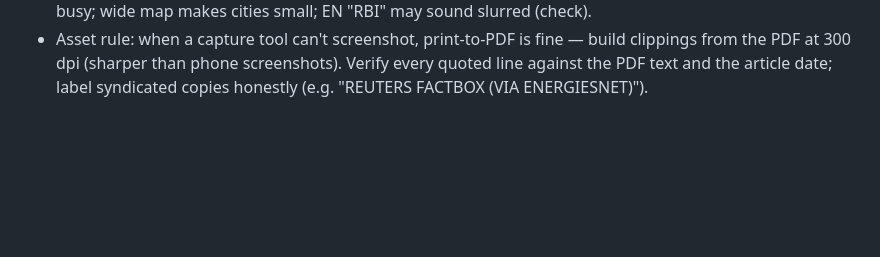
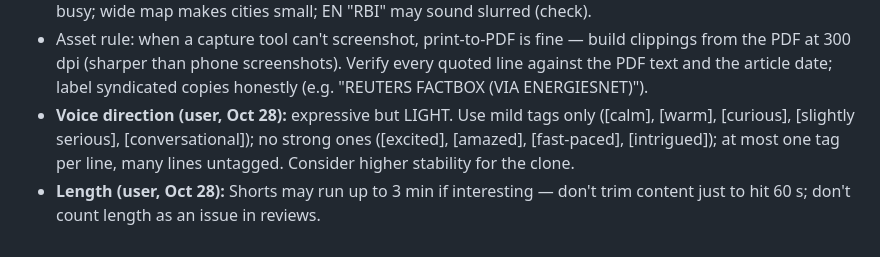
Before and after one commit to Sandy2606/why-channel-studio, a Markdown page: playbook/why-channel-video-SKILL.md, the part around the change. GitHub-like rendering; blank space fills up the shorter version.

Commit message:
Playbook: lighter voice direction, Shorts length up to 3 min
Co-Authored-By: Claude Opus 5.5 <noreply@anthropic.com>
Claude-Session: https://claude.ai/code/session_01BdKa2s4mjjS1mqZWmX9AiL

```diff
--- a/playbook/why-channel-video-SKILL.md
+++ b/playbook/why-channel-video-SKILL.md
@@ -278,3 +278,5 @@ The user is in Texas, so IST times are converted to local time.
 - **Voice line library (Oct 28):** `voice_lib/` (see its README). Check every script line against `index.json` before generating; reuse exact sentence/phrase matches only (no single-word splicing); generate the rest per line, one take; save each new line + index entry. Write a week's Shorts lines word-for-word from the long-video script where possible to maximise reuse.
 - Gold Short 4 "Why is India bringing its gold back home?" (Oct 28): EN/TE ~8.3. First fully generated-voice video (both clones, eleven_v4, one take, mood tags work in Telugu too). Real print-to-PDF captures → crops found by text (clipkit.py: pdftotext -bbox → crop + exact-phrase highlight). Credits 2,167 (EN 1,164 incl. one-time EN CTA; TE 1,003). Real rate ≈1 credit/char. Holding back: TE runs 62 s; the board ending is busy; wide map makes cities small; EN "RBI" may sound slurred (check).
 - Asset rule: when a capture tool can't screenshot, print-to-PDF is fine — build clippings from the PDF at 300 dpi (sharper than phone screenshots). Verify every quoted line against the PDF text and the article date; label syndicated copies honestly (e.g. "REUTERS FACTBOX (VIA ENERGIESNET)").
+- **Voice direction (user, Oct 28):** expressive but LIGHT. Use mild tags only ([calm], [warm], [curious], [slightly serious], [conversational]); no strong ones ([excited], [amazed], [fast-paced], [intrigued]); at most one tag per line, many lines untagged. Consider higher stability for the clone.
+- **Length (user, Oct 28):** Shorts may run up to 3 min if interesting — don't trim content just to hit 60 s; don't count length as an issue in reviews.
```
